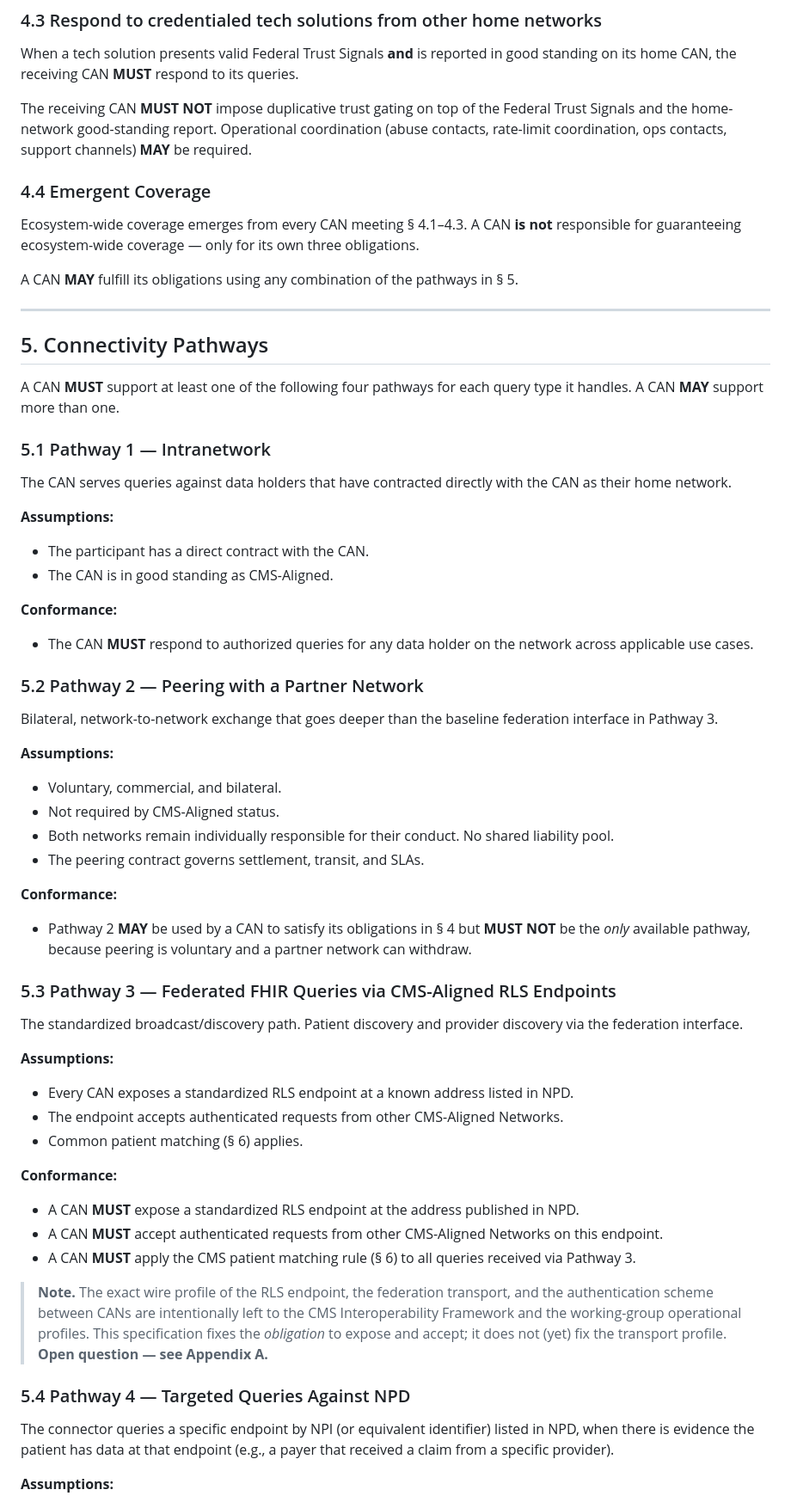
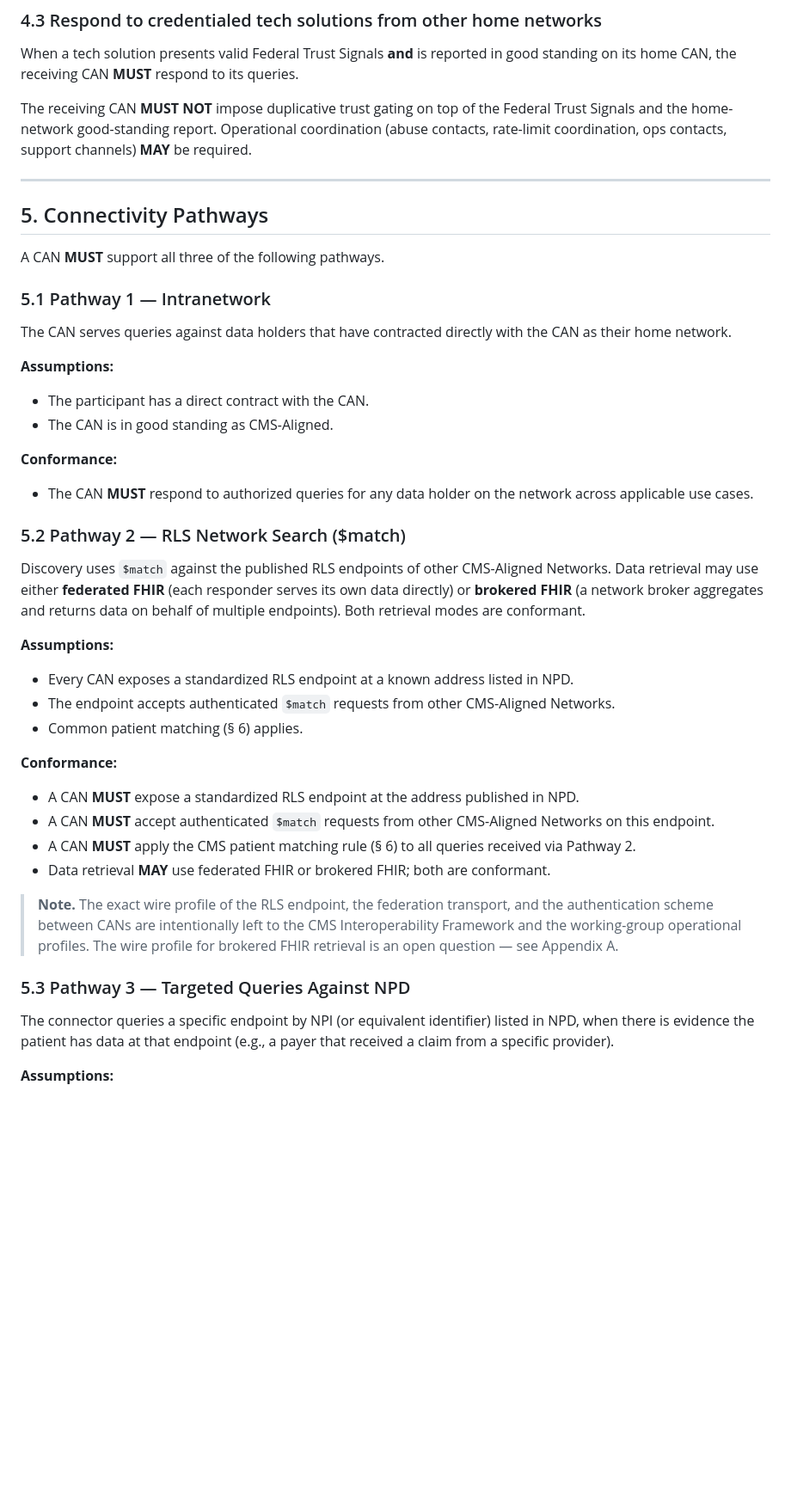
Before and after one commit to icanbwell/cms-ns, a Markdown page: can-spec.md, the part around one of its changes. Shown at 86% size. GitHub-like rendering; blank space fills up the shorter version.

Commit message:
Sync can-spec.md with index.html spec update

```diff
--- a/can-spec.md
+++ b/can-spec.md
@@ -112,17 +117,11 @@ When a tech solution presents valid Federal Trust Signals **and** is reported in
 
 The receiving CAN **MUST NOT** impose duplicative trust gating on top of the Federal Trust Signals and the home-network good-standing report. Operational coordination (abuse contacts, rate-limit coordination, ops contacts, support channels) **MAY** be required.
 
-### 4.4 Emergent Coverage
-
-Ecosystem-wide coverage emerges from every CAN meeting § 4.1–4.3. A CAN **is not** responsible for guaranteeing ecosystem-wide coverage — only for its own three obligations.
-
-A CAN **MAY** fulfill its obligations using any combination of the pathways in § 5.
-
 ---
 
 ## 5. Connectivity Pathways
 
-A CAN **MUST** support at least one of the following four pathways for each query type it handles. A CAN **MAY** support more than one.
+A CAN **MUST** support all three of the following pathways.
 
 ### 5.1 Pathway 1 — Intranetwork
 
@@ -135,36 +134,24 @@ The CAN serves queries against data holders that have contracted directly with t
 **Conformance:**
 - The CAN **MUST** respond to authorized queries for any data holder on the network across applicable use cases.
 
-### 5.2 Pathway 2 — Peering with a Partner Network
+### 5.2 Pathway 2 — RLS Network Search ($match)
 
-Bilateral, network-to-network exchange that goes deeper than the baseline federation interface in Pathway 3.
-
-**Assumptions:**
-- Voluntary, commercial, and bilateral.
-- Not required by CMS-Aligned status.
-- Both networks remain individually responsible for their conduct. No shared liability pool.
-- The peering contract governs settlement, transit, and SLAs.
-
-**Conformance:**
-- Pathway 2 **MAY** be used by a CAN to satisfy its obligations in § 4 but **MUST NOT** be the *only* available pathway, because peering is voluntary and a partner network can withdraw.
-
-### 5.3 Pathway 3 — Federated FHIR Queries via CMS-Aligned RLS Endpoints
-
-The standardized broadcast/discovery path. Patient discovery and provider discovery via the federation interface.
+Discovery uses `$match` against the published RLS endpoints of other CMS-Aligned Networks. Data retrieval may use either **federated FHIR** (each responder serves its own data directly) or **brokered FHIR** (a network broker aggregates and returns data on behalf of multiple endpoints). Both retrieval modes are conformant.
 
 **Assumptions:**
 - Every CAN exposes a standardized RLS endpoint at a known address listed in NPD.
-- The endpoint accepts authenticated requests from other CMS-Aligned Networks.
+- The endpoint accepts authenticated `$match` requests from other CMS-Aligned Networks.
 - Common patient matching (§ 6) applies.
 
 **Conformance:**
 - A CAN **MUST** expose a standardized RLS endpoint at the address published in NPD.
-- A CAN **MUST** accept authenticated requests from other CMS-Aligned Networks on this endpoint.
-- A CAN **MUST** apply the CMS patient matching rule (§ 6) to all queries received via Pathway 3.
+- A CAN **MUST** accept authenticated `$match` requests from other CMS-Aligned Networks on this endpoint.
+- A CAN **MUST** apply the CMS patient matching rule (§ 6) to all queries received via Pathway 2.
+- Data retrieval **MAY** use federated FHIR or brokered FHIR; both are conformant.
 
-> **Note.** The exact wire profile of the RLS endpoint, the federation transport, and the authentication scheme between CANs are intentionally left to the CMS Interoperability Framework and the working-group operational profiles. This specification fixes the *obligation* to expose and accept; it does not (yet) fix the transport profile. **Open question — see Appendix A.**
+> **Note.** The exact wire profile of the RLS endpoint, the federation transport, and the authentication scheme between CANs are intentionally left to the CMS Interoperability Framework and the working-group operational profiles. The wire profile for brokered FHIR retrieval is an open question — see Appendix A.
 
-### 5.4 Pathway 4 — Targeted Queries Against NPD
+### 5.3 Pathway 3 — Targeted Queries Against NPD
 
 The connector queries a specific endpoint by NPI (or equivalent identifier) listed in NPD, when there is evidence the patient has data at that endpoint (e.g., a payer that received a claim from a specific provider).
 
```
Also changed, not shown: other parts of can-spec.md (+100 -48 lines).
